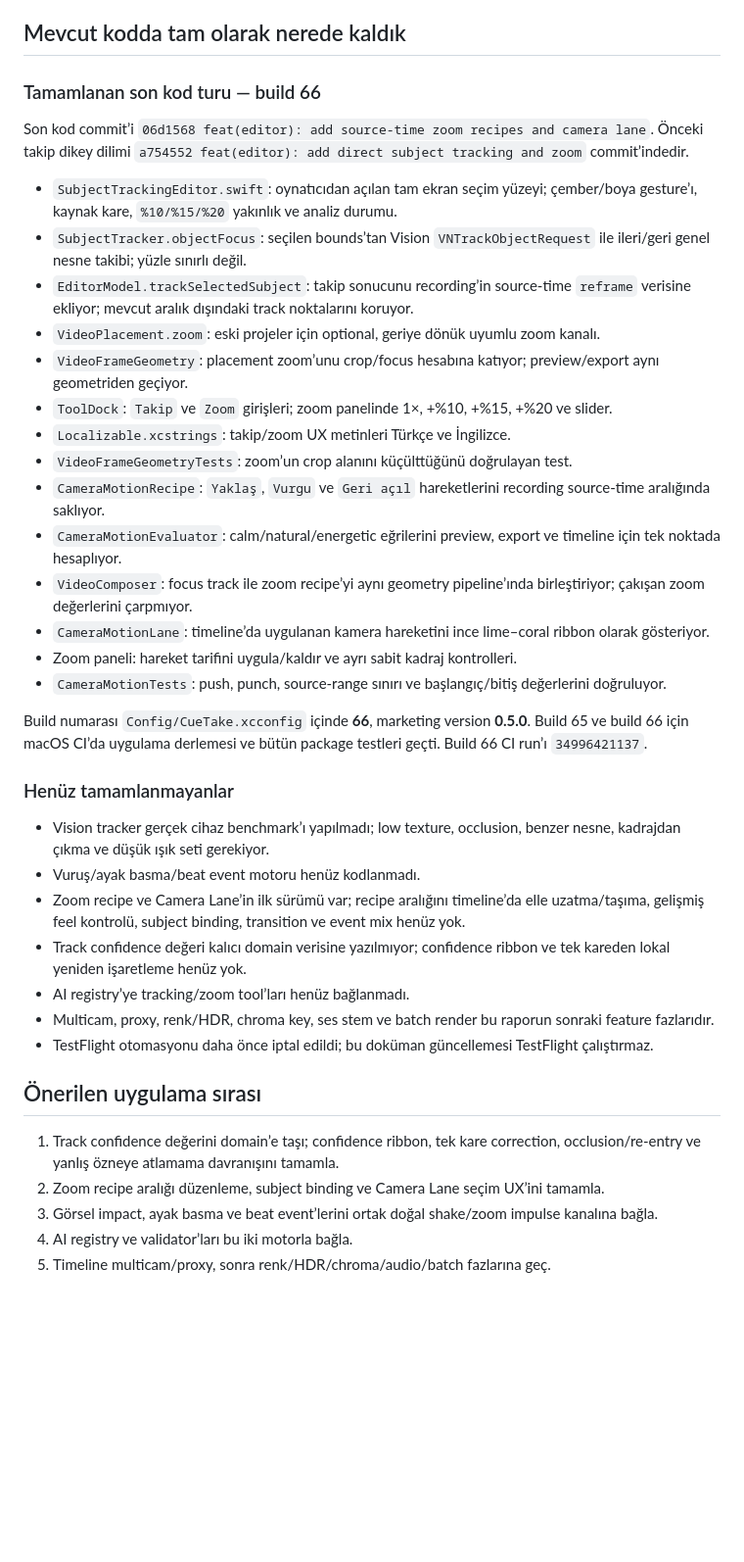
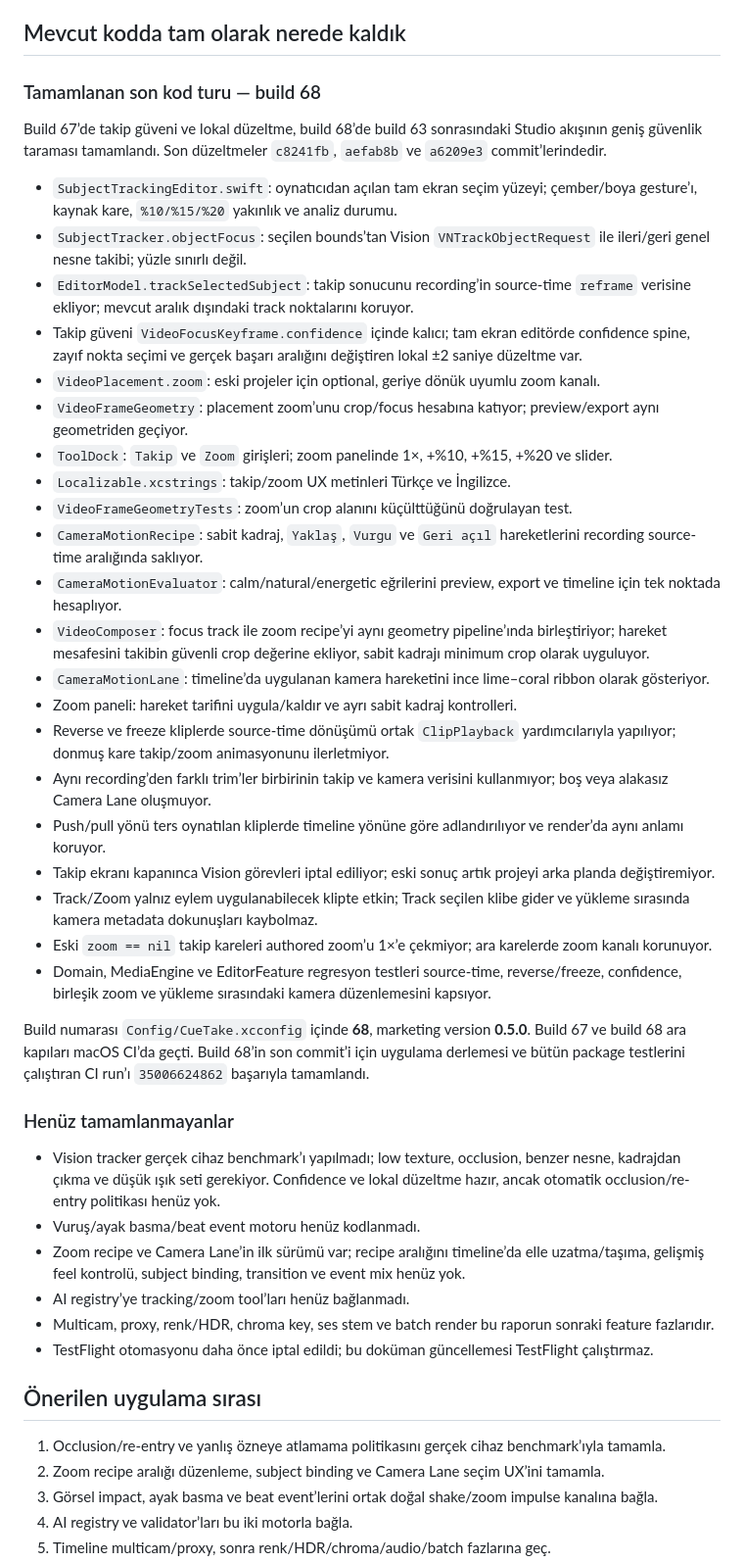
Before and after one commit to mericorhay/CueTake, a Markdown page: docs/FEATURE_GAP_REPORT.md, the part around the change. Shown at 98% size. Rendered like a GitHub page; blank space fills up the shorter version.

Commit message:
docs: record build 68 hardening audit

```diff
--- a/docs/FEATURE_GAP_REPORT.md
+++ b/docs/FEATURE_GAP_REPORT.md
@@ -94,40 +94,46 @@ Stabilizasyon bağımsız bir correction channel olmalı; Subject Follow ve kull
 
 ## Mevcut kodda tam olarak nerede kaldık
 
-### Tamamlanan son kod turu — build 66
+### Tamamlanan son kod turu — build 68
 
-Son kod commit’i `06d1568 feat(editor): add source-time zoom recipes and camera lane`. Önceki takip dikey dilimi `a754552 feat(editor): add direct subject tracking and zoom` commit’indedir.
+Build 67’de takip güveni ve lokal düzeltme, build 68’de build 63 sonrasındaki Studio akışının geniş güvenlik taraması tamamlandı. Son düzeltmeler `c8241fb`, `aefab8b` ve `a6209e3` commit’lerindedir.
 
 - `SubjectTrackingEditor.swift`: oynatıcıdan açılan tam ekran seçim yüzeyi; çember/boya gesture’ı, kaynak kare, `%10/%15/%20` yakınlık ve analiz durumu.
 - `SubjectTracker.objectFocus`: seçilen bounds’tan Vision `VNTrackObjectRequest` ile ileri/geri genel nesne takibi; yüzle sınırlı değil.
 - `EditorModel.trackSelectedSubject`: takip sonucunu recording’in source-time `reframe` verisine ekliyor; mevcut aralık dışındaki track noktalarını koruyor.
+- Takip güveni `VideoFocusKeyframe.confidence` içinde kalıcı; tam ekran editörde confidence spine, zayıf nokta seçimi ve gerçek başarı aralığını değiştiren lokal ±2 saniye düzeltme var.
 - `VideoPlacement.zoom`: eski projeler için optional, geriye dönük uyumlu zoom kanalı.
 - `VideoFrameGeometry`: placement zoom’unu crop/focus hesabına katıyor; preview/export aynı geometriden geçiyor.
 - `ToolDock`: `Takip` ve `Zoom` girişleri; zoom panelinde 1×, +%10, +%15, +%20 ve slider.
 - `Localizable.xcstrings`: takip/zoom UX metinleri Türkçe ve İngilizce.
 - `VideoFrameGeometryTests`: zoom’un crop alanını küçülttüğünü doğrulayan test.
-- `CameraMotionRecipe`: `Yaklaş`, `Vurgu` ve `Geri açıl` hareketlerini recording source-time aralığında saklıyor.
+- `CameraMotionRecipe`: sabit kadraj, `Yaklaş`, `Vurgu` ve `Geri açıl` hareketlerini recording source-time aralığında saklıyor.
 - `CameraMotionEvaluator`: calm/natural/energetic eğrilerini preview, export ve timeline için tek noktada hesaplıyor.
-- `VideoComposer`: focus track ile zoom recipe’yi aynı geometry pipeline’ında birleştiriyor; çakışan zoom değerlerini çarpmıyor.
+- `VideoComposer`: focus track ile zoom recipe’yi aynı geometry pipeline’ında birleştiriyor; hareket mesafesini takibin güvenli crop değerine ekliyor, sabit kadrajı minimum crop olarak uyguluyor.
 - `CameraMotionLane`: timeline’da uygulanan kamera hareketini ince lime–coral ribbon olarak gösteriyor.
 - Zoom paneli: hareket tarifini uygula/kaldır ve ayrı sabit kadraj kontrolleri.
-- `CameraMotionTests`: push, punch, source-range sınırı ve başlangıç/bitiş değerlerini doğruluyor.
+- Reverse ve freeze kliplerde source-time dönüşümü ortak `ClipPlayback` yardımcılarıyla yapılıyor; donmuş kare takip/zoom animasyonunu ilerletmiyor.
+- Aynı recording’den farklı trim’ler birbirinin takip ve kamera verisini kullanmıyor; boş veya alakasız Camera Lane oluşmuyor.
+- Push/pull yönü ters oynatılan kliplerde timeline yönüne göre adlandırılıyor ve render’da aynı anlamı koruyor.
+- Takip ekranı kapanınca Vision görevleri iptal ediliyor; eski sonuç artık projeyi arka planda değiştiremiyor.
+- Track/Zoom yalnız eylem uygulanabilecek klipte etkin; Track seçilen klibe gider ve yükleme sırasında kamera metadata dokunuşları kaybolmaz.
+- Eski `zoom == nil` takip kareleri authored zoom’u 1×’e çekmiyor; ara karelerde zoom kanalı korunuyor.
+- Domain, MediaEngine ve EditorFeature regresyon testleri source-time, reverse/freeze, confidence, birleşik zoom ve yükleme sırasındaki kamera düzenlemesini kapsıyor.
 
-Build numarası `Config/CueTake.xcconfig` içinde **66**, marketing version **0.5.0**. Build 65 ve build 66 için macOS CI’da uygulama derlemesi ve bütün package testleri geçti. Build 66 CI run’ı `34996421137`.
+Build numarası `Config/CueTake.xcconfig` içinde **68**, marketing version **0.5.0**. Build 67 ve build 68 ara kapıları macOS CI’da geçti. Build 68’in son commit’i için uygulama derlemesi ve bütün package testlerini çalıştıran CI run’ı `35006624862` başarıyla tamamlandı.
 
 ### Henüz tamamlanmayanlar
 
-- Vision tracker gerçek cihaz benchmark’ı yapılmadı; low texture, occlusion, benzer nesne, kadrajdan çıkma ve düşük ışık seti gerekiyor.
+- Vision tracker gerçek cihaz benchmark’ı yapılmadı; low texture, occlusion, benzer nesne, kadrajdan çıkma ve düşük ışık seti gerekiyor. Confidence ve lokal düzeltme hazır, ancak otomatik occlusion/re-entry politikası henüz yok.
 - Vuruş/ayak basma/beat event motoru henüz kodlanmadı.
 - Zoom recipe ve Camera Lane’in ilk sürümü var; recipe aralığını timeline’da elle uzatma/taşıma, gelişmiş feel kontrolü, subject binding, transition ve event mix henüz yok.
-- Track confidence değeri kalıcı domain verisine yazılmıyor; confidence ribbon ve tek kareden lokal yeniden işaretleme henüz yok.
 - AI registry’ye tracking/zoom tool’ları henüz bağlanmadı.
 - Multicam, proxy, renk/HDR, chroma key, ses stem ve batch render bu raporun sonraki feature fazlarıdır.
 - TestFlight otomasyonu daha önce iptal edildi; bu doküman güncellemesi TestFlight çalıştırmaz.
 
 ## Önerilen uygulama sırası
 
-1. Track confidence değerini domain’e taşı; confidence ribbon, tek kare correction, occlusion/re-entry ve yanlış özneye atlamama davranışını tamamla.
+1. Occlusion/re-entry ve yanlış özneye atlamama politikasını gerçek cihaz benchmark’ıyla tamamla.
 2. Zoom recipe aralığı düzenleme, subject binding ve Camera Lane seçim UX’ini tamamla.
 3. Görsel impact, ayak basma ve beat event’lerini ortak doğal shake/zoom impulse kanalına bağla.
 4. AI registry ve validator’ları bu iki motorla bağla.
```
